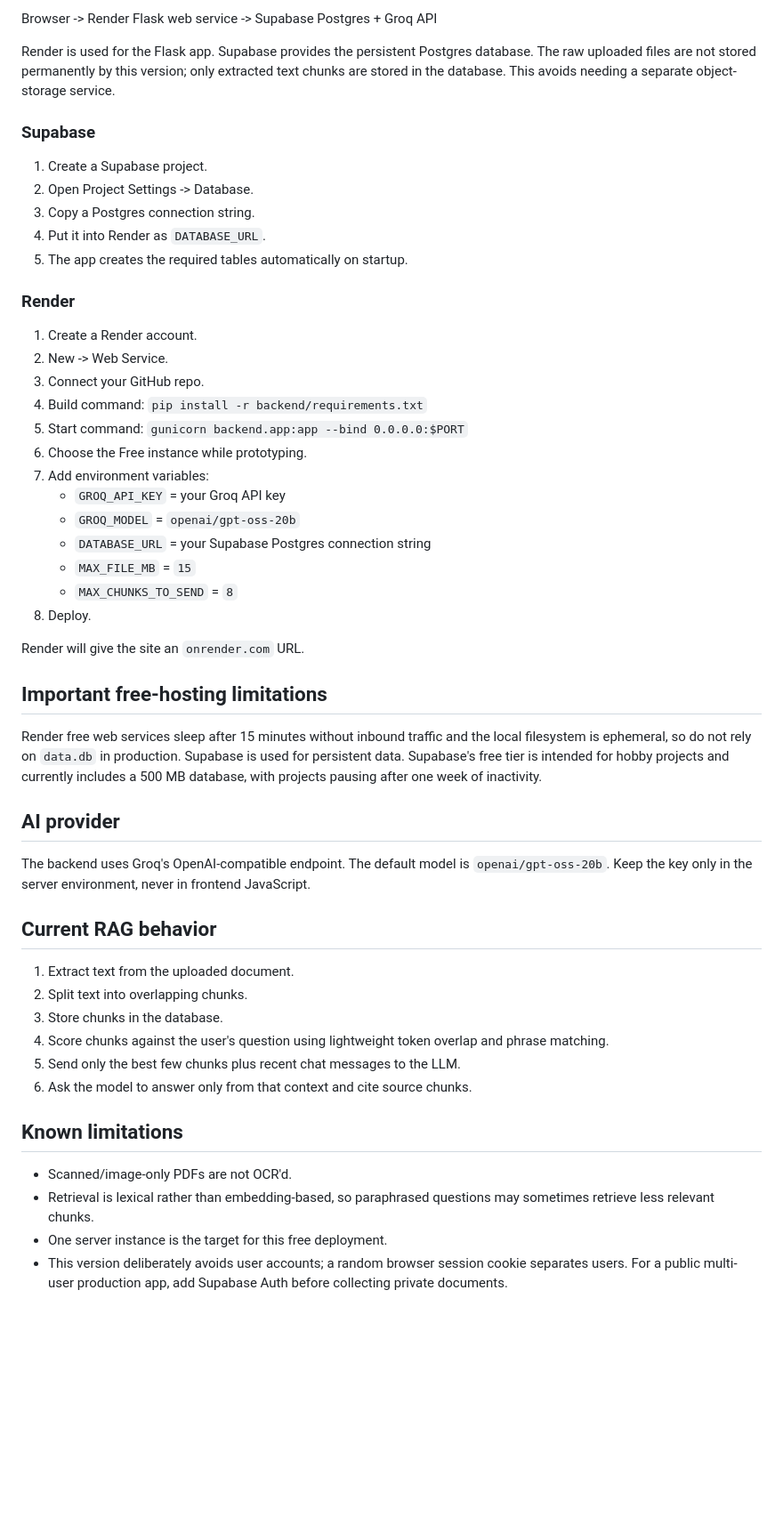
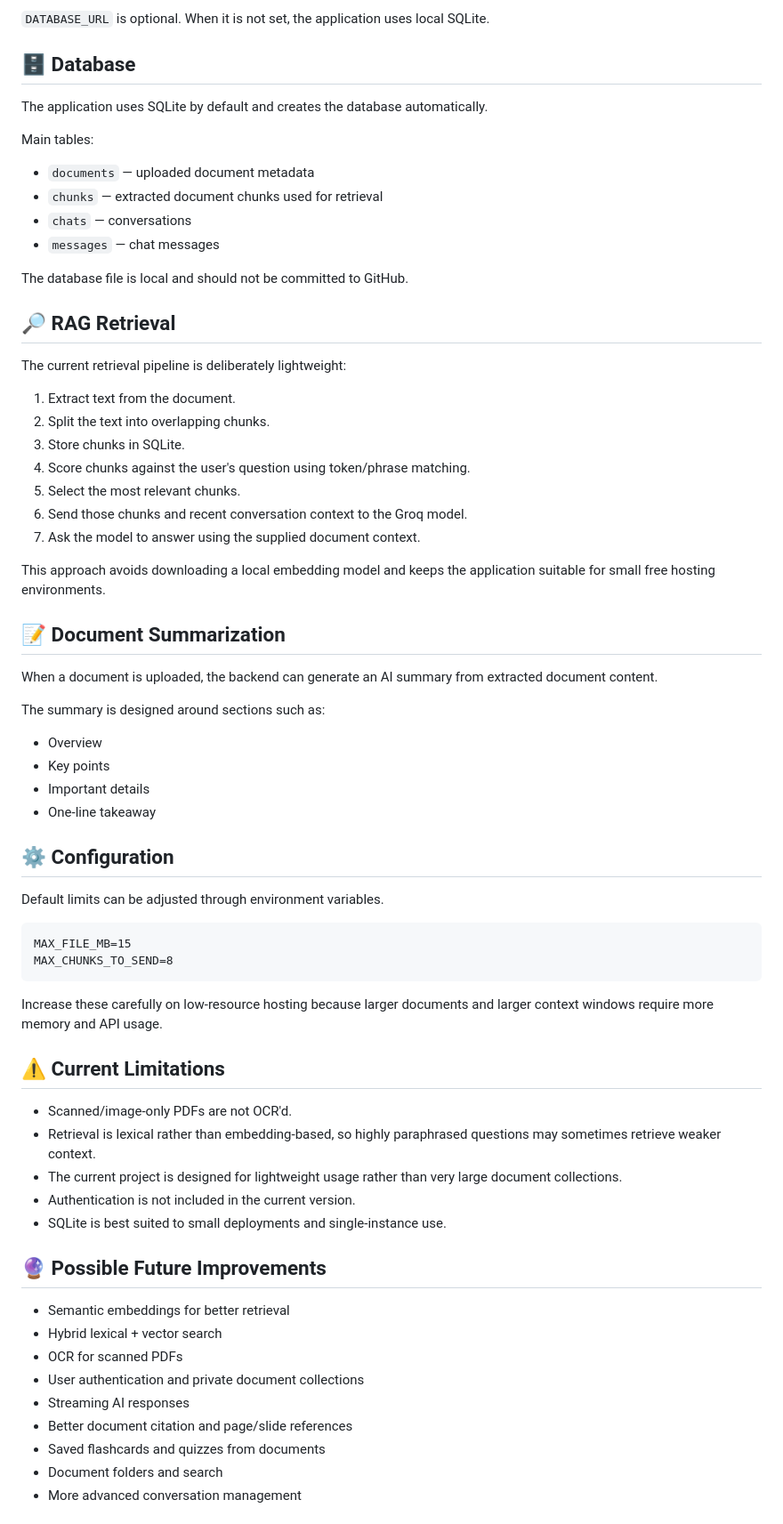
Before and after one commit to muzamilhakro/chat-rag-lite, a Markdown page: README.md, the part around one of its changes. Shown at 89% size. GitHub-like rendering; blank space fills up the shorter version.

````diff
--- a/README.md
+++ b/README.md
@@ -59,54 +177,72 @@ Recommended simple architecture:
 
-Browser -> Render Flask web service -> Supabase Postgres + Groq API
+`DATABASE_URL` is optional. When it is not set, the application uses local SQLite.
 
-Render is used for the Flask app. Supabase provides the persistent Postgres database. The raw uploaded files are not stored permanently by this version; only extracted text chunks are stored in the database. This avoids needing a separate object-storage service.
+## 🗄️ Database
 
-### Supabase
+The application uses SQLite by default and creates the database automatically.
 
-1. Create a Supabase project.
-2. Open Project Settings -> Database.
-3. Copy a Postgres connection string.
-4. Put it into Render as `DATABASE_URL`.
-5. The app creates the required tables automatically on startup.
+Main tables:
 
-### Render
+- `documents` — uploaded document metadata
+- `chunks` — extracted document chunks used for retrieval
+- `chats` — conversations
+- `messages` — chat messages
 
-1. Create a Render account.
-2. New -> Web Service.
-3. Connect your GitHub repo.
-4. Build command: `pip install -r backend/requirements.txt`
-5. Start command: `gunicorn backend.app:app --bind 0.0.0.0:$PORT`
-6. Choose the Free instance while prototyping.
-7. Add environment variables:
-   - `GROQ_API_KEY` = your Groq API key
-   - `GROQ_MODEL` = `openai/gpt-oss-20b`
-   - `DATABASE_URL` = your Supabase Postgres connection string
-   - `MAX_FILE_MB` = `15`
-   - `MAX_CHUNKS_TO_SEND` = `8`
-8. Deploy.
+The database file is local and should not be committed to GitHub.
 
-Render will give the site an `onrender.com` URL.
+## 🔎 RAG Retrieval
 
-## Important free-hosting limitations
+The current retrieval pipeline is deliberately lightweight:
 
-Render free web services sleep after 15 minutes without inbound traffic and the local filesystem is ephemeral, so do not rely on `data.db` in production. Supabase is used for persistent data. Supabase's free tier is intended for hobby projects and currently includes a 500 MB database, with projects pausing after one week of inactivity.
+1. Extract text from the document.
+2. Split the text into overlapping chunks.
+3. Store chunks in SQLite.
+4. Score chunks against the user's question using token/phrase matching.
+5. Select the most relevant chunks.
+6. Send those chunks and recent conversation context to the Groq model.
+7. Ask the model to answer using the supplied document context.
 
-## AI provider
+This approach avoids downloading a local embedding model and keeps the application suitable for small free hosting environments.
 
-The backend uses Groq's OpenAI-compatible endpoint. The default model is `openai/gpt-oss-20b`. Keep the key only in the server environment, never in frontend JavaScript.
+## 📝 Document Summarization
 
-## Current RAG behavior
+When a document is uploaded, the backend can generate an AI summary from extracted document content.
 
-1. Extract text from the uploaded document.
-2. Split text into overlapping chunks.
-3. Store chunks in the database.
-4. Score chunks against the user's question using lightweight token overlap and phrase matching.
-5. Send only the best few chunks plus recent chat messages to the LLM.
-6. Ask the model to answer only from that context and cite source chunks.
+The summary is designed around sections such as:
 
-## Known limitations
+- Overview
+- Key points
+- Important details
+- One-line takeaway
+
+## ⚙️ Configuration
+
+Default limits can be adjusted through environment variables.
+
+```text
+MAX_FILE_MB=15
+MAX_CHUNKS_TO_SEND=8
+```
+
+Increase these carefully on low-resource hosting because larger documents and larger context windows require more memory and API usage.
+
+## ⚠️ Current Limitations
 
 - Scanned/image-only PDFs are not OCR'd.
-- Retrieval is lexical rather than embedding-based, so paraphrased questions may sometimes retrieve less relevant chunks.
-- One server instance is the target for this free deployment.
-- This version deliberately avoids user accounts; a random browser session cookie separates users. For a public multi-user production app, add Supabase Auth before collecting private documents.
+- Retrieval is lexical rather than embedding-based, so highly paraphrased questions may sometimes retrieve weaker context.
+- The current project is designed for lightweight usage rather than very large document collections.
+- Authentication is not included in the current version.
+- SQLite is best suited to small deployments and single-instance use.
+
+## 🔮 Possible Future Improvements
+
+- Semantic embeddings for better retrieval
+- Hybrid lexical + vector search
+- OCR for scanned PDFs
+- User authentication and private document collections
+- Streaming AI responses
+- Better document citation and page/slide references
+- Saved flashcards and quizzes from documents
+- Document folders and search
+- More advanced conversation management
+
````
Also changed, not shown: other parts of README.md (+208 -37 lines).
